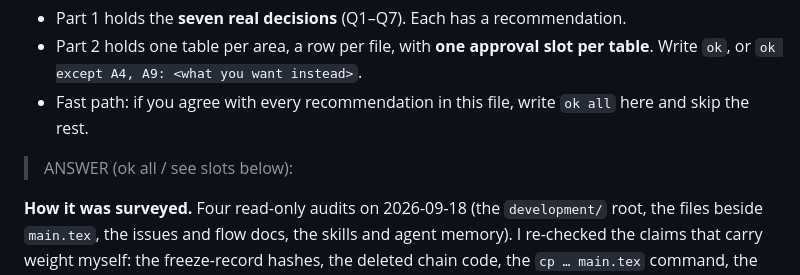
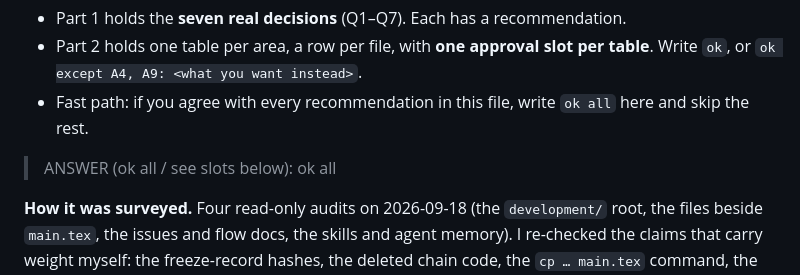
Before and after one commit to SPL-BGU/pddl-copilot-experiments, a Markdown page: development/doc_cleanup_plan.md, the part around the change. Rendered like a GitHub page.

Commit message:
Doc cleanup plan: Omer's answer recorded (ok all, 2026-09-18)

```diff
--- a/development/doc_cleanup_plan.md
+++ b/development/doc_cleanup_plan.md
@@ -14,7 +14,7 @@ is, what work is left, which corpus numbers are checked against, which backend e
 - Fast path: if you agree with every recommendation in this file, write `ok all` here
   and skip the rest.
 
-> ANSWER (ok all / see slots below):
+> ANSWER (ok all / see slots below): ok all
 >
 
 **How it was surveyed.** Four read-only audits on 2026-09-18 (the `development/` root,
```
